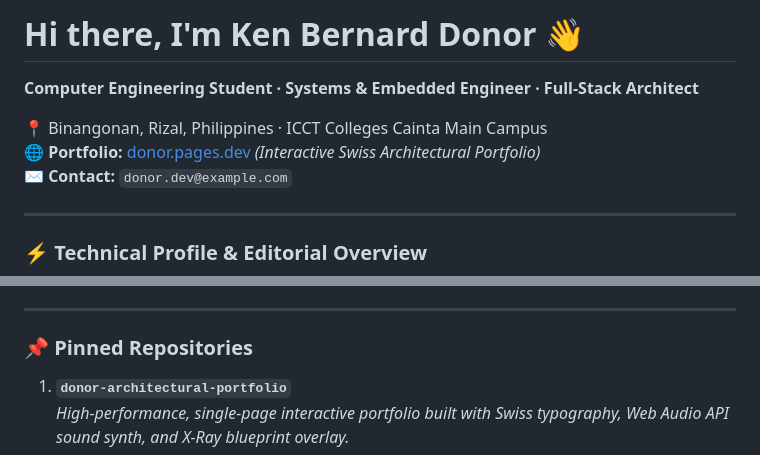
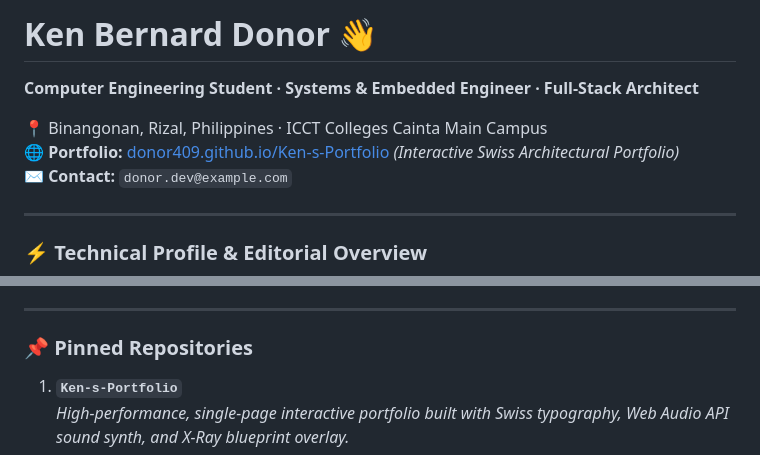
Before and after one commit to donor409/Ken-s-Portfolio, a Markdown page: README.md, 2 parts joined by grey strips. Rendered like a GitHub page.

```diff
--- a/README.md
+++ b/README.md
@@ -1,8 +1,8 @@
-# Hi there, I'm Ken Bernard Donor 👋
+# Ken Bernard Donor 👋
 **Computer Engineering Student · Systems & Embedded Engineer · Full-Stack Architect**
 
 📍 Binangonan, Rizal, Philippines · ICCT Colleges Cainta Main Campus
-🌐 **Portfolio:** [donor.pages.dev](https://donor.pages.dev) *(Interactive Swiss Architectural Portfolio)*
+🌐 **Portfolio:** [donor409.github.io/Ken-s-Portfolio](https://donor409.github.io/Ken-s-Portfolio/) *(Interactive Swiss Architectural Portfolio)*
 ✉️ **Contact:** `donor.dev@example.com`
 
 ---
@@ -46,7 +46,7 @@ An aspiring Computer Engineer specializing in high-performance software systems,
 
 ### 📌 Pinned Repositories
 
-1. **`donor-architectural-portfolio`**
+1. **`Ken-s-Portfolio`**
    *High-performance, single-page interactive portfolio built with Swiss typography, Web Audio API sound synth, and X-Ray blueprint overlay.*
 2. **`nexus-campus-app`**
    *Android-based event management system featuring real-time Firebase sync and automated check-ins.*
```
